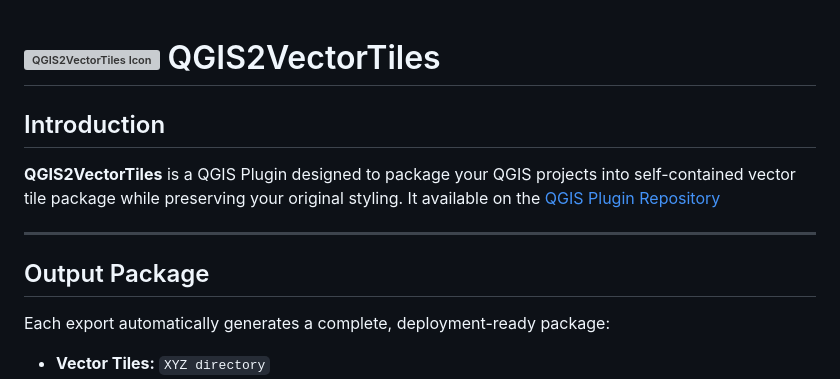
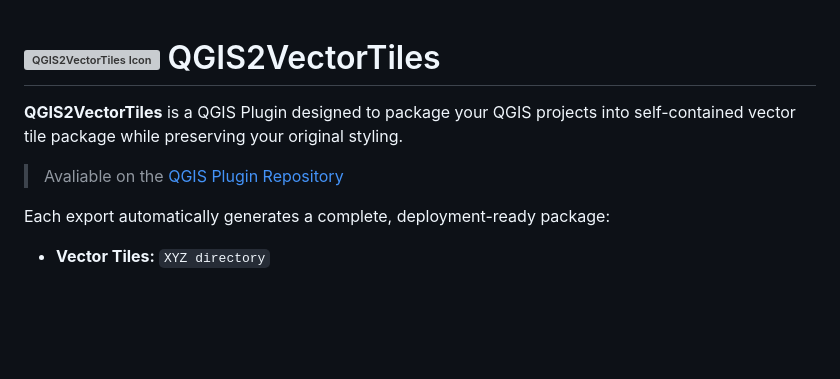
Before and after one commit to GallPeters/QGIS2VectorTiles, a Markdown page: README.md, the part around the change. Drawn GitHub-style; blank space fills up the shorter version; grey boxes are pictures that could not be loaded.

```diff
--- a/README.md
+++ b/README.md
@@ -1,11 +1,10 @@
 # <img align="center" width="45" height="45" alt="QGIS2VectorTiles Icon" src="https://github.com/user-attachments/assets/0080b326-2fa3-4c42-b096-a946cf77a69c" /> QGIS2VectorTiles
 
-## Introduction
+
 **QGIS2VectorTiles** is a QGIS Plugin designed to package your QGIS projects into self-contained vector tile package while preserving your original styling.
-It available on the [QGIS Plugin Repository](https://plugins.qgis.org/plugins/QGIS2VectorTiles/)
 
----
-## Output Package
+>Avaliable on the [QGIS Plugin Repository](https://plugins.qgis.org/plugins/QGIS2VectorTiles/)
+
 Each export automatically generates a complete, deployment-ready package:
 - **Vector Tiles:** `XYZ directory`
 - **Styled QGIS Layer:** `.qlr`
```
